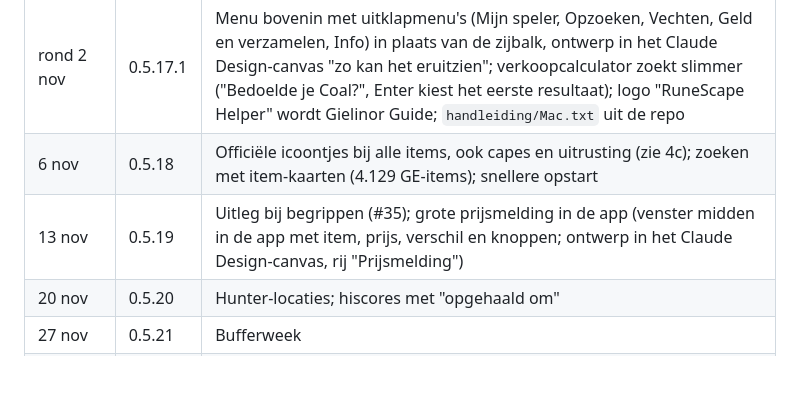
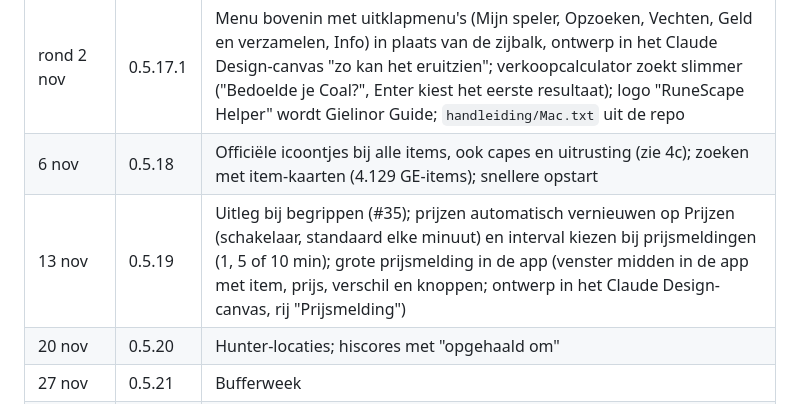
Before and after one commit to NietAndy/OSRSCompanion, a Markdown page: ROADMAP.md, the part around the change. Drawn GitHub-style; blank space fills up the shorter version.

Commit message:
Roadmap: automatisch vernieuwen van prijzen in 0.5.19
Co-Authored-By: Claude Sonnet 5.5 <noreply@anthropic.com>
Claude-Session: https://claude.ai/code/session_01PTgioQeGHYYkdHq8cK3jov

```diff
--- a/ROADMAP.md
+++ b/ROADMAP.md
@@ -34,7 +34,7 @@ Klaar voor vrijdag 30 okt: 0.5.17 (verkoopcalculator). Online: 0.5.16.3 (gebieds
 | 30 okt | 0.5.17 | Verkoopcalculator op de Prijzen-pagina (zie 4e) |
 | rond 2 nov | 0.5.17.1 | Menu bovenin met uitklapmenu's (Mijn speler, Opzoeken, Vechten, Geld en verzamelen, Info) in plaats van de zijbalk, ontwerp in het Claude Design-canvas "zo kan het eruitzien"; verkoopcalculator zoekt slimmer ("Bedoelde je Coal?", Enter kiest het eerste resultaat); logo "RuneScape Helper" wordt Gielinor Guide; `handleiding/Mac.txt` uit de repo |
 | 6 nov | 0.5.18 | Officiële icoontjes bij alle items, ook capes en uitrusting (zie 4c); zoeken met item-kaarten (4.129 GE-items); snellere opstart |
-| 13 nov | 0.5.19 | Uitleg bij begrippen (#35); grote prijsmelding in de app (venster midden in de app met item, prijs, verschil en knoppen; ontwerp in het Claude Design-canvas, rij "Prijsmelding") |
+| 13 nov | 0.5.19 | Uitleg bij begrippen (#35); prijzen automatisch vernieuwen op Prijzen (schakelaar, standaard elke minuut) en interval kiezen bij prijsmeldingen (1, 5 of 10 min); grote prijsmelding in de app (venster midden in de app met item, prijs, verschil en knoppen; ontwerp in het Claude Design-canvas, rij "Prijsmelding") |
 | 20 nov | 0.5.20 | Hunter-locaties; hiscores met "opgehaald om" |
 | 27 nov | 0.5.21 | Bufferweek |
 | 11 dec | 0.6.1 | Quest-volgorde (#37) |
```
